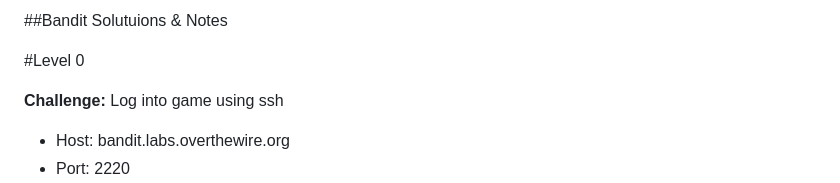
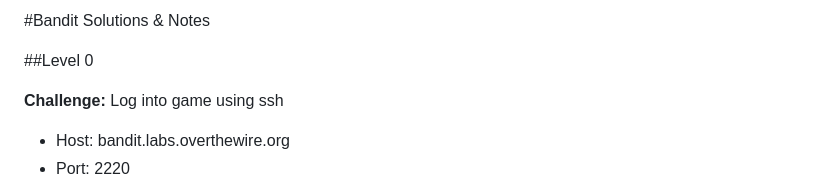
Before and after one commit to F-Naqvi/devops-learning, a Markdown page: linux.md, the part around one of its changes. GitHub-like rendering.

```diff
--- a/linux.md
+++ b/linux.md
@@ -1,6 +1,6 @@
-##Bandit Solutuions & Notes
+#Bandit Solutions & Notes
 
-#Level 0
+##Level 0
 
 **Challenge:** Log into game using ssh
 - Host: bandit.labs.overthewire.org
```
Also changed, not shown: other parts of linux.md (+12 -12 lines).
